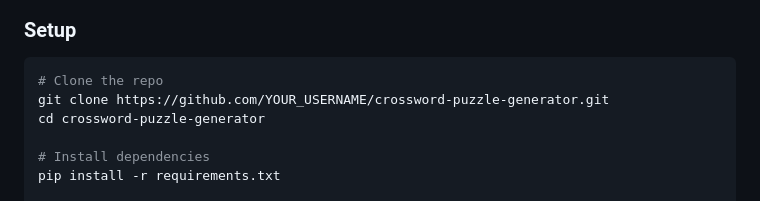
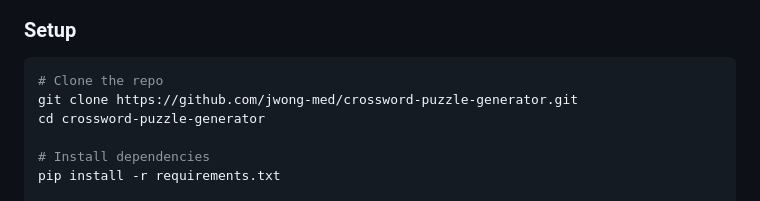
Before and after one commit to jwong-med/crossword-puzzle-generator, a Markdown page: README.md, the part around the change. Rendered like a GitHub page.

Commit message:
Update README with GitHub username
Co-Authored-By: Claude Opus 4.6 <noreply@anthropic.com>

````diff
--- a/README.md
+++ b/README.md
@@ -25,7 +25,7 @@ Generate themed crossword puzzles from any web article. Paste a URL, and the app
 
 ```bash
 # Clone the repo
-git clone https://github.com/YOUR_USERNAME/crossword-puzzle-generator.git
+git clone https://github.com/jwong-med/crossword-puzzle-generator.git
 cd crossword-puzzle-generator
 
 # Install dependencies
````
